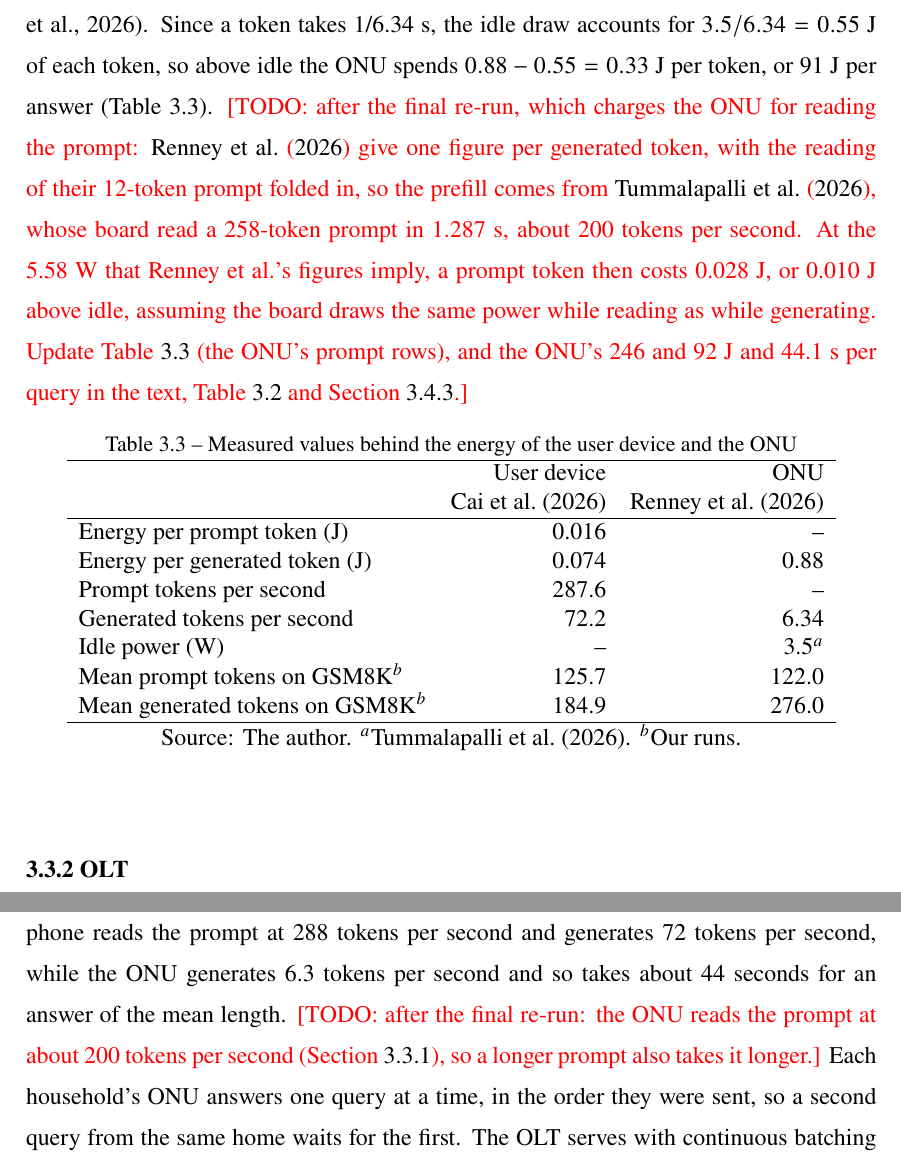
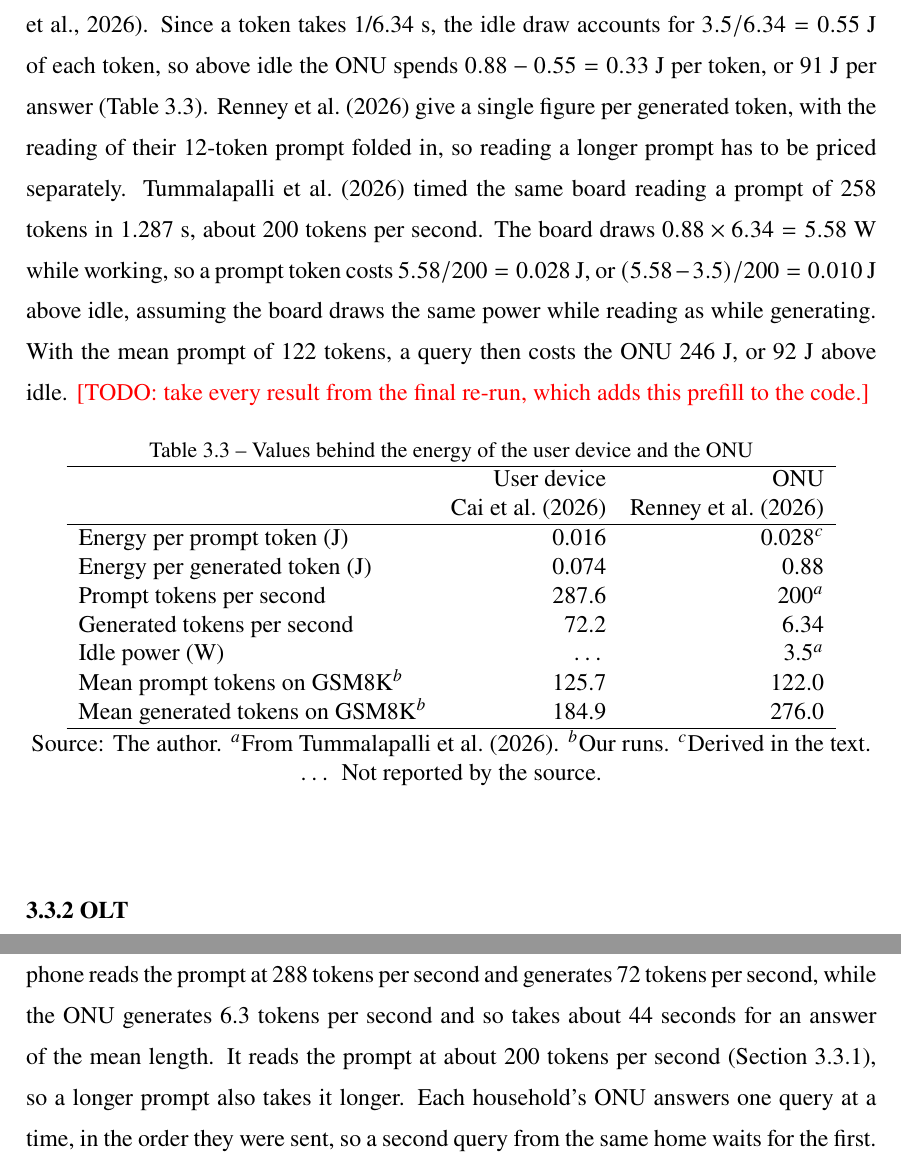
Before and after one commit to diegohommer/tcc-offloading-ai-edge, a LaTeX thesis (thesis/latex/tcc.tex): two parts of pages 26 and 33 of 40, joined at a grey line, cut so that both start at the same text. Compiled offline with pdfLaTeX.

Commit message:
thesis: price the ONU's prompt reading, with a todo for the final re-run
3.3.1 now derives the ONU's prefill from Tummalapalli et al.'s reading
time and the board power Renney et al.'s figures imply (0.028 J per prompt
token, 0.010 J above idle), so a query costs it 246 J, or 92 J above idle
(Table 3.1 and 3.3.3 updated). 3.4.3 counts its reading time. Table 3.3
gains the two prefill values and marks values the sources do not report
with "...". A todo says every result must come from the final re-run,
which adds this prefill to the code.

Co-Authored-By: Claude Opus 5.5 <noreply@anthropic.com>

```diff
--- a/thesis/latex/tcc.tex
+++ b/thesis/latex/tcc.tex
@@ -762,34 +762,36 @@ generated token at 6.34 tokens per second, or 243~J for an answer of the mean le
 3.5~W~\cite{tummalapalli2026edge}. Since a token takes 1/6.34~s, the idle draw accounts
 for $3.5/6.34 = 0.55$~J of each token, so above idle the ONU spends $0.88 - 0.55 =
 0.33$~J per token, or 91~J per answer (Table~\ref{tab:user-onu}).
-\todo{after the final re-run, which charges the ONU for reading the prompt:
-\citeonline{renney2026cloud} give one figure per generated token, with the reading of their
-12-token prompt folded in, so the prefill comes from \citeonline{tummalapalli2026edge}, whose
-board read a 258-token prompt in 1.287~s, about 200 tokens per second. At the 5.58~W that
-Renney et al.'s figures imply, a prompt token then costs 0.028~J, or 0.010~J above idle,
-assuming the board draws the same power while reading as while generating. Update
-Table~\ref{tab:user-onu} (the ONU's prompt rows), and the ONU's 246 and 92~J and 44.1~s per
-query in the text, Table~\ref{tab:energy} and Section~\ref{sec:serving}.}
+\citeonline{renney2026cloud} give a single figure per generated token, with the reading
+of their 12-token prompt folded in, so reading a longer prompt has to be priced
+separately. \citeonline{tummalapalli2026edge} timed the same board reading a prompt of
+258 tokens in 1.287~s, about 200 tokens per second. The board draws $0.88 \times 6.34 =
+5.58$~W while working, so a prompt token costs $5.58/200 = 0.028$~J, or $(5.58 -
+3.5)/200 = 0.010$~J above idle, assuming the board draws the same power while reading as
+while generating. With the mean prompt of 122 tokens, a query then costs the ONU 246~J,
+or 92~J above idle. \todo{take every result from the final re-run, which adds this prefill
+to the code.}
 
 \begin{table}[htb]
   \centering
-  \caption{Measured values behind the energy of the user device and the ONU}
+  \caption{Values behind the energy of the user device and the ONU}
   \label{tab:user-onu}
   \begin{tabular}{lrr}
     \hline
     & User device & ONU \\
     & \citeonline{cai2026npu} & \citeonline{renney2026cloud} \\
     \hline
-    Energy per prompt token (J) & 0.016 & -- \\
+    Energy per prompt token (J) & 0.016 & 0.028$^{c}$ \\
     Energy per generated token (J) & 0.074 & 0.88 \\
-    Prompt tokens per second & 287.6 & -- \\
+    Prompt tokens per second & 287.6 & 200$^{a}$ \\
     Generated tokens per second & 72.2 & 6.34 \\
-    Idle power (W) & -- & 3.5$^{a}$ \\
+    Idle power (W) & \ldots & 3.5$^{a}$ \\
     Mean prompt tokens on GSM8K$^{b}$ & 125.7 & 122.0 \\
     Mean generated tokens on GSM8K$^{b}$ & 184.9 & 276.0 \\
     \hline
   \end{tabular}
-  \legend{Source: The author. $^{a}$\citeonline{tummalapalli2026edge}. $^{b}$Our runs.}
+  \legend{Source: The author. $^{a}$From \citeonline{tummalapalli2026edge}. $^{b}$Our runs.
+  $^{c}$Derived in the text. \ldots{} Not reported by the source.}
 \end{table}
 
 \subsection{OLT}
@@ -1028,8 +1030,8 @@ drifts as well, so the timetable learns an average that includes the drift.
 The user device and the ONU answer at the speeds their sources measured. The phone reads
 the prompt at 288 tokens per second and generates 72 tokens per second, while the ONU
 generates 6.3 tokens per second and so takes about 44 seconds for an answer of the mean
-length. \todo{after the final re-run: the ONU reads the prompt at about 200 tokens per second
-(Section~\ref{sec:user-onu-energy}), so a longer prompt also takes it longer.} Each household's
+length. It reads the prompt at about 200 tokens per second
+(Section~\ref{sec:user-onu-energy}), so a longer prompt also takes it longer. Each household's
 ONU answers one query at a time, in the order they were sent,
 so a second query from the same home waits for the first. The OLT serves with continuous
 batching (Section~\ref{sec:olt-energy}), with 64 slots, the largest batch measured, and a
```
Also changed, not shown: thesis/latex/tcc.tex (4 more changed lines).
